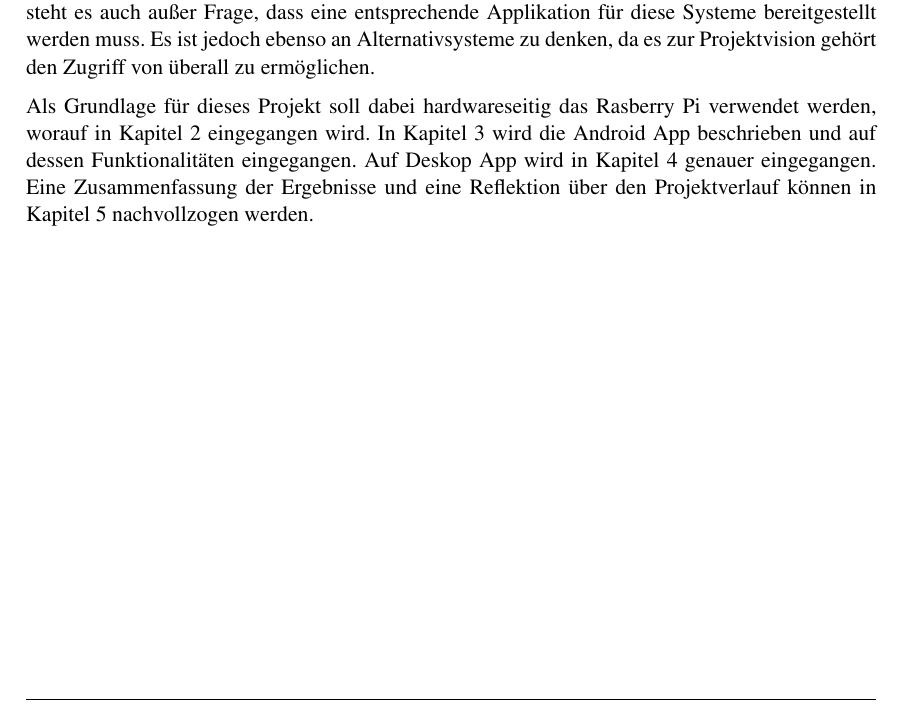
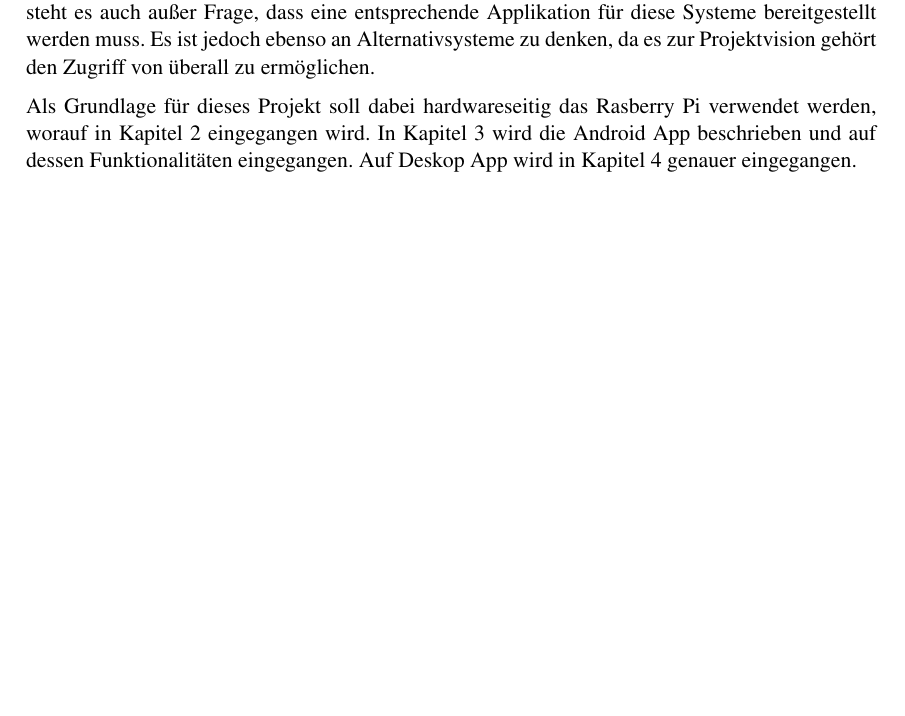
Before and after one commit to matt-han/TuerSpion, a LaTeX thesis (Seminarbericht/main.tex, which reads Seminarbericht/kapitel1/ch1.tex): part of page 4 of 28, cut so that both start at the same text, the shorter picture padded with empty space. Compiled offline with pdfLaTeX.

Commit message:
update kap 1

```diff
--- a/Seminarbericht/kapitel1/ch1.tex
+++ b/Seminarbericht/kapitel1/ch1.tex
@@ -10,4 +10,4 @@ Der stetige technologische Fortschritt sorgt in allen Lebensbereichen für immer
 \par
 Ein Teilbereich des intelligenten Wohnens ist die Überwachung, in den sich auch dieses Projekt einordnen lässt. Mit dem Spyhole soll es möglich werden Kontrolle und Sicherheit über die Eingangstür zu bekommen. Die Idee ist, von überall und jederzeit durch den Türspion seiner Wohnung gucken zu können. Weiterhin ist das ferngesteuerte Öffnen sowie das Abfragen der letzten Besucher eine erstrebenswerte Funktionalität. In Zeiten dauerhafter Vernetzung und der Smartphones steht es auch außer Frage, dass eine entsprechende Applikation für diese Systeme bereitgestellt werden muss. Es ist jedoch ebenso an Alternativsysteme zu denken, da es zur Projektvision gehört den Zugriff von überall zu ermöglichen.
 \par
-Als Grundlage für dieses Projekt soll dabei hardwareseitig das Rasberry Pi verwendet werden, worauf in Kapitel 2 eingegangen wird. In Kapitel 3 wird die Android App beschrieben und auf dessen Funktionalitäten eingegangen. Auf Deskop App wird in Kapitel 4 genauer eingegangen. Eine Zusammenfassung der Ergebnisse und eine Reflektion über den Projektverlauf können in Kapitel 5 nachvollzogen werden.
+Als Grundlage für dieses Projekt soll dabei hardwareseitig das Rasberry Pi verwendet werden, worauf in Kapitel 2 eingegangen wird. In Kapitel 3 wird die Android App beschrieben und auf dessen Funktionalitäten eingegangen. Auf Deskop App wird in Kapitel 4 genauer eingegangen.
```
Also changed, not shown: Seminarbericht/main.pdf.
